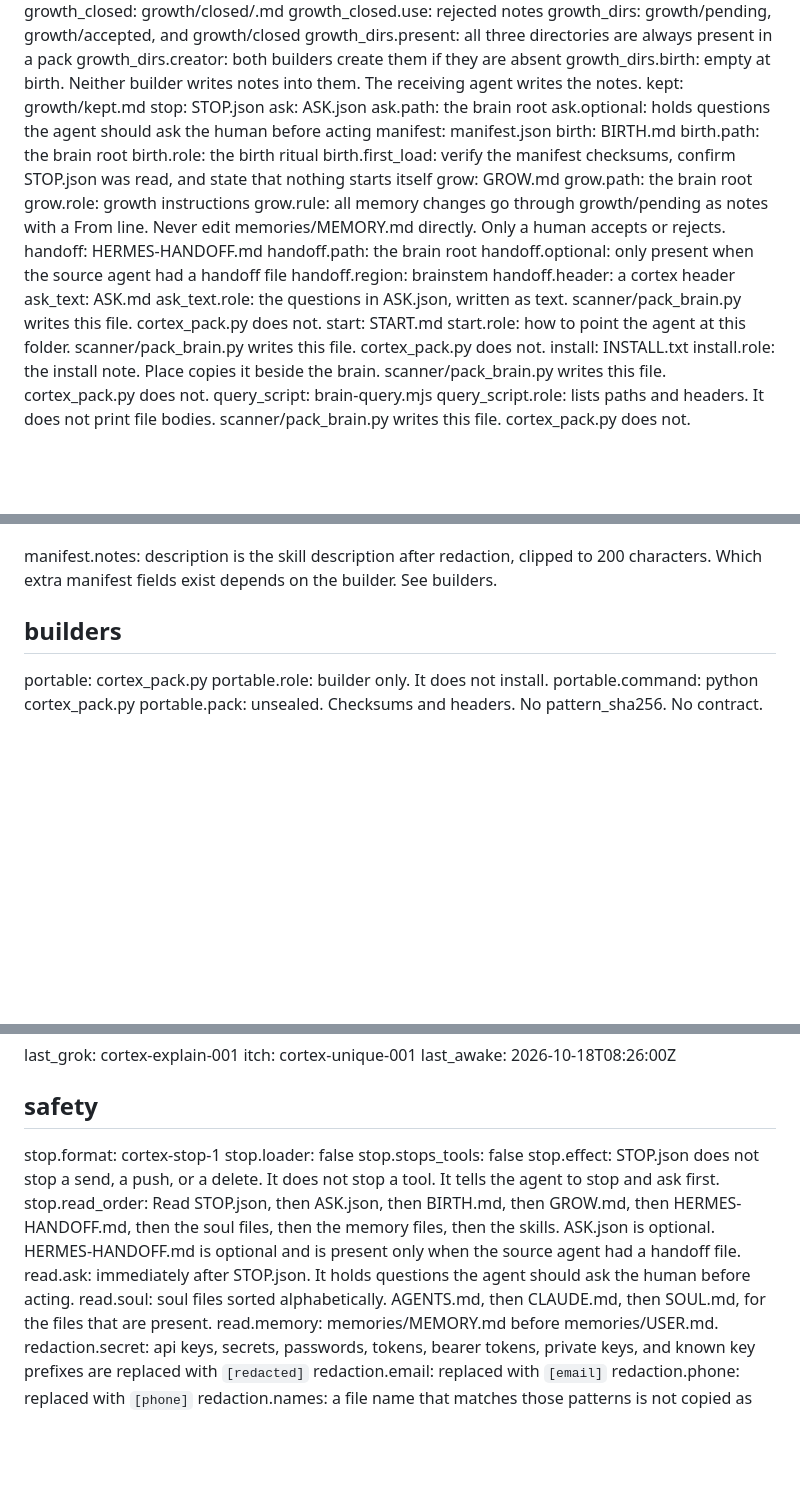
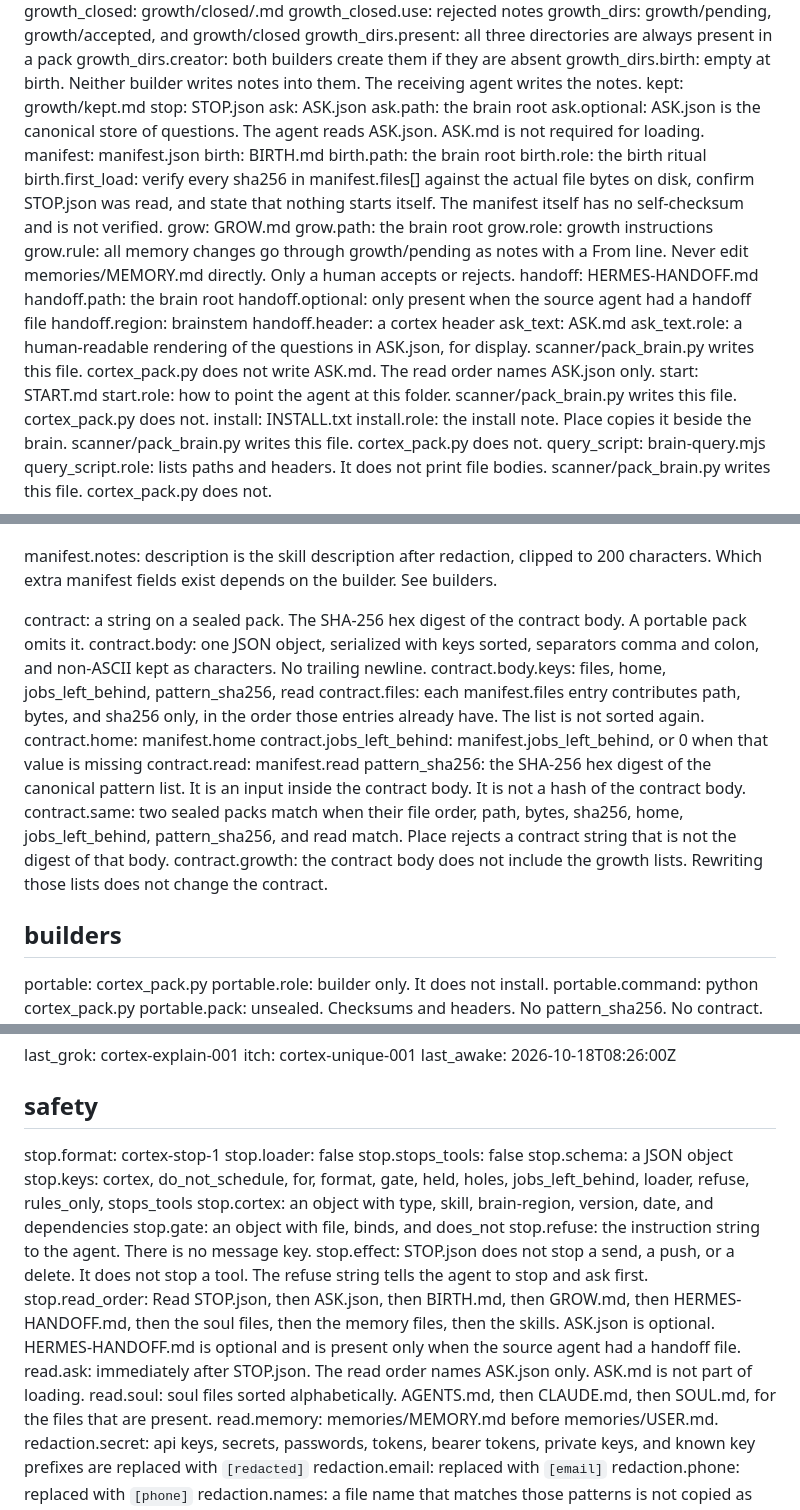
Before and after one commit to Dnasty007/cortex, a Markdown page: CORTEX-SPEC.md, 3 parts joined by grey strips. GitHub-like rendering; blank space fills up the shorter version.

Commit message:
Define the Place contract, the stop card, and the birth checksum.

```diff
--- a/CORTEX-SPEC.md
+++ b/CORTEX-SPEC.md
@@ -23,12 +23,12 @@ kept: growth/kept.md
 stop: STOP.json
 ask: ASK.json
 ask.path: the brain root
-ask.optional: holds questions the agent should ask the human before acting
+ask.optional: ASK.json is the canonical store of questions. The agent reads ASK.json. ASK.md is not required for loading.
 manifest: manifest.json
 birth: BIRTH.md
 birth.path: the brain root
 birth.role: the birth ritual
-birth.first_load: verify the manifest checksums, confirm STOP.json was read, and state that nothing starts itself
+birth.first_load: verify every sha256 in manifest.files[] against the actual file bytes on disk, confirm STOP.json was read, and state that nothing starts itself. The manifest itself has no self-checksum and is not verified.
 grow: GROW.md
 grow.path: the brain root
 grow.role: growth instructions
@@ -39,7 +39,7 @@ handoff.optional: only present when the source agent had a handoff file
 handoff.region: brainstem
 handoff.header: a cortex header
 ask_text: ASK.md
-ask_text.role: the questions in ASK.json, written as text. scanner/pack_brain.py writes this file. cortex_pack.py does not.
+ask_text.role: a human-readable rendering of the questions in ASK.json, for display. scanner/pack_brain.py writes this file. cortex_pack.py does not write ASK.md. The read order names ASK.json only.
 start: START.md
 start.role: how to point the agent at this folder. scanner/pack_brain.py writes this file. cortex_pack.py does not.
 install: INSTALL.txt
@@ -102,6 +102,17 @@ manifest.jobs: []
 manifest.profiles: []
 
 manifest.notes: description is the skill description after redaction, clipped to 200 characters. Which extra manifest fields exist depends on the builder. See builders.
+
+contract: a string on a sealed pack. The SHA-256 hex digest of the contract body. A portable pack omits it.
+contract.body: one JSON object, serialized with keys sorted, separators comma and colon, and non-ASCII kept as characters. No trailing newline.
+contract.body.keys: files, home, jobs_left_behind, pattern_sha256, read
+contract.files: each manifest.files entry contributes path, bytes, and sha256 only, in the order those entries already have. The list is not sorted again.
+contract.home: manifest.home
+contract.jobs_left_behind: manifest.jobs_left_behind, or 0 when that value is missing
+contract.read: manifest.read
+pattern_sha256: the SHA-256 hex digest of the canonical pattern list. It is an input inside the contract body. It is not a hash of the contract body.
+contract.same: two sealed packs match when their file order, path, bytes, sha256, home, jobs_left_behind, pattern_sha256, and read match. Place rejects a contract string that is not the digest of that body.
+contract.growth: the contract body does not include the growth lists. Rewriting those lists does not change the contract.
 
 ## builders
 
@@ -196,9 +207,14 @@ last_awake: 2026-10-18T08:26:00Z
 stop.format: cortex-stop-1
 stop.loader: false
 stop.stops_tools: false
-stop.effect: STOP.json does not stop a send, a push, or a delete. It does not stop a tool. It tells the agent to stop and ask first.
+stop.schema: a JSON object
+stop.keys: cortex, do_not_schedule, for, format, gate, held, holes, jobs_left_behind, loader, refuse, rules_only, stops_tools
+stop.cortex: an object with type, skill, brain-region, version, date, and dependencies
+stop.gate: an object with file, binds, and does_not
+stop.refuse: the instruction string to the agent. There is no message key.
+stop.effect: STOP.json does not stop a send, a push, or a delete. It does not stop a tool. The refuse string tells the agent to stop and ask first.
 stop.read_order: Read STOP.json, then ASK.json, then BIRTH.md, then GROW.md, then HERMES-HANDOFF.md, then the soul files, then the memory files, then the skills. ASK.json is optional. HERMES-HANDOFF.md is optional and is present only when the source agent had a handoff file.
-read.ask: immediately after STOP.json. It holds questions the agent should ask the human before acting.
+read.ask: immediately after STOP.json. The read order names ASK.json only. ASK.md is not part of loading.
 read.soul: soul files sorted alphabetically. AGENTS.md, then CLAUDE.md, then SOUL.md, for the files that are present.
 read.memory: memories/MEMORY.md before memories/USER.md.
 redaction.secret: api keys, secrets, passwords, tokens, bearer tokens, private keys, and known key prefixes are replaced with `[redacted]`
```
Also changed, not shown: other parts of CORTEX-SPEC.md (+1 -1 lines).
